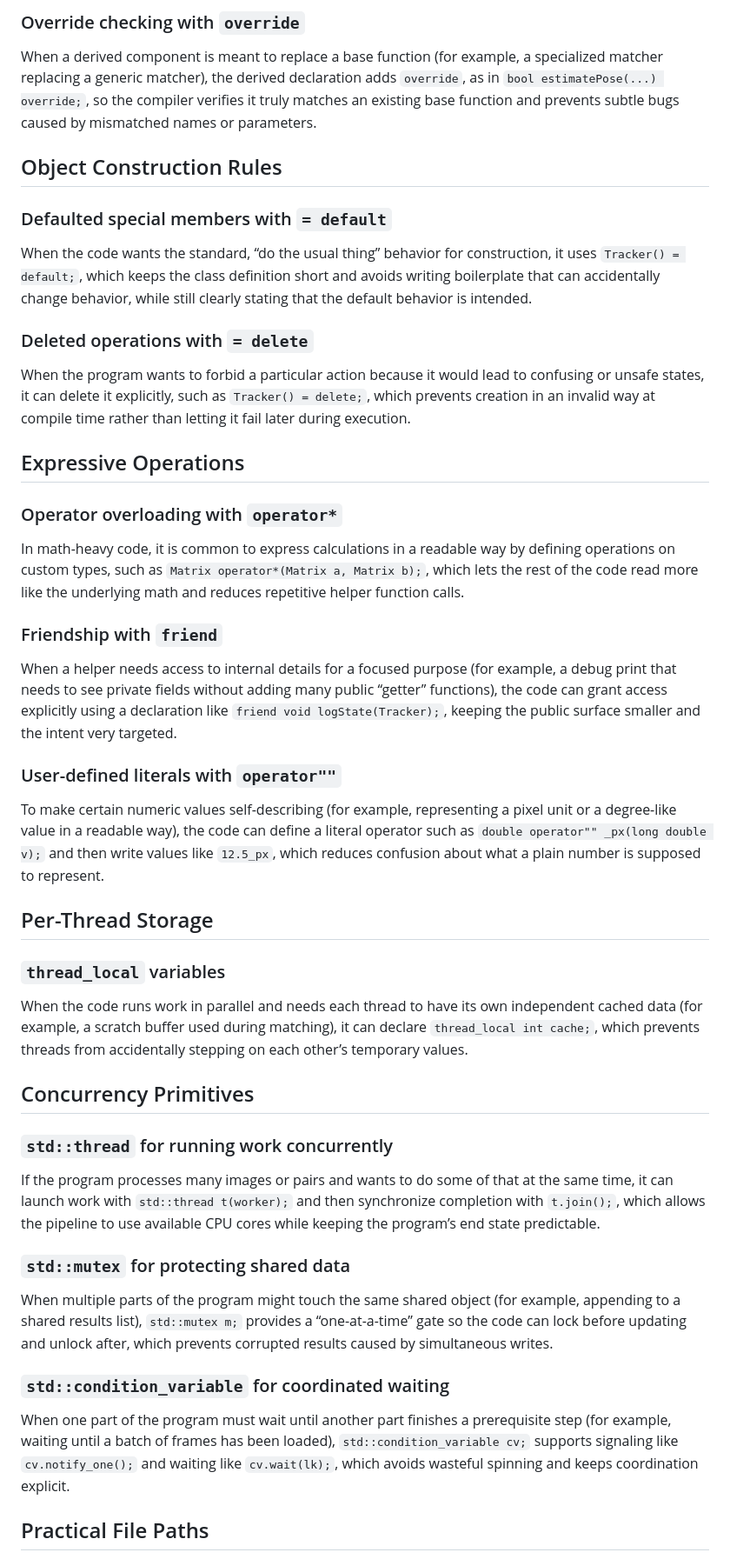
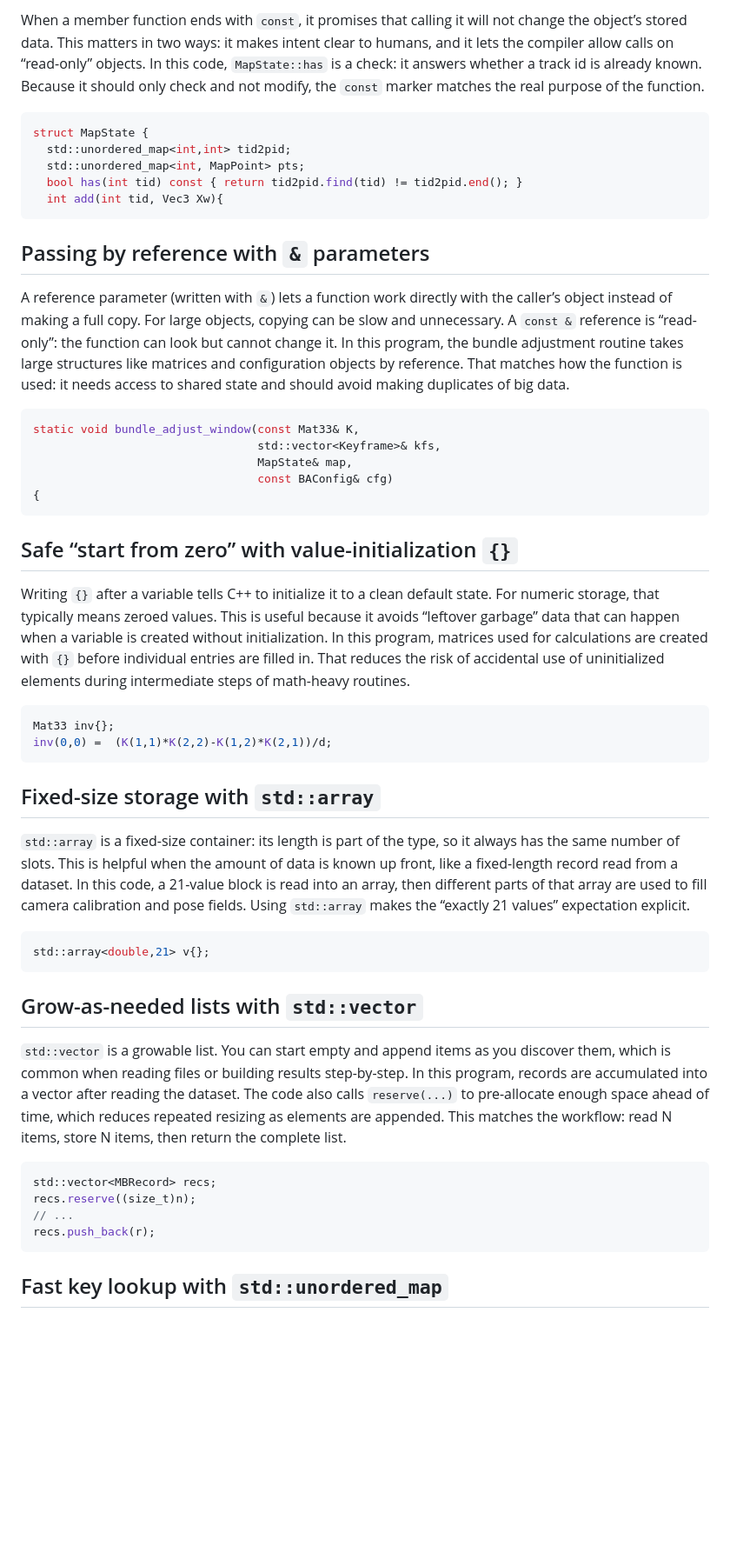
Before and after one commit to RoozbehSanaei/Structure-from-Motion-3D-Reconstruction, a Markdown page: docs/features_cpp.md, the part around one of its changes. Shown at 87% size. GitHub-like rendering; blank space fills up the shorter version.

````diff
--- a/docs/features_cpp.md
+++ b/docs/features_cpp.md
@@ -41,41 +51,53 @@ If the code defines a “plug-in point” where different implementations can be
 
-### Override checking with `override`
-When a derived component is meant to replace a base function (for example, a specialized matcher replacing a generic matcher), the derived declaration adds `override`, as in `bool estimatePose(...) override;`, so the compiler verifies it truly matches an existing base function and prevents subtle bugs caused by mismatched names or parameters.
+When a member function ends with `const`, it promises that calling it will not change the object’s stored data. This matters in two ways: it makes intent clear to humans, and it lets the compiler allow calls on “read-only” objects. In this code, `MapState::has` is a check: it answers whether a track id is already known. Because it should only check and not modify, the `const` marker matches the real purpose of the function.
 
-## Object Construction Rules
+```cpp
+struct MapState {
+  std::unordered_map<int,int> tid2pid;
+  std::unordered_map<int, MapPoint> pts;
+  bool has(int tid) const { return tid2pid.find(tid) != tid2pid.end(); }
+  int add(int tid, Vec3 Xw){
+```
 
-### Defaulted special members with `= default`
-When the code wants the standard, “do the usual thing” behavior for construction, it uses `Tracker() = default;`, which keeps the class definition short and avoids writing boilerplate that can accidentally change behavior, while still clearly stating that the default behavior is intended.
+## Passing by reference with `&` parameters
 
-### Deleted operations with `= delete`
-When the program wants to forbid a particular action because it would lead to confusing or unsafe states, it can delete it explicitly, such as `Tracker() = delete;`, which prevents creation in an invalid way at compile time rather than letting it fail later during execution.
+A reference parameter (written with `&`) lets a function work directly with the caller’s object instead of making a full copy. For large objects, copying can be slow and unnecessary. A `const &` reference is “read-only”: the function can look but cannot change it. In this program, the bundle adjustment routine takes large structures like matrices and configuration objects by reference. That matches how the function is used: it needs access to shared state and should avoid making duplicates of big data.
 
-## Expressive Operations
+```cpp
+static void bundle_adjust_window(const Mat33& K,
+                                 std::vector<Keyframe>& kfs,
+                                 MapState& map,
+                                 const BAConfig& cfg)
+{
+```
 
-### Operator overloading with `operator*`
-In math-heavy code, it is common to express calculations in a readable way by defining operations on custom types, such as `Matrix operator*(Matrix a, Matrix b);`, which lets the rest of the code read more like the underlying math and reduces repetitive helper function calls.
+## Safe “start from zero” with value-initialization `{}`
 
-### Friendship with `friend`
-When a helper needs access to internal details for a focused purpose (for example, a debug print that needs to see private fields without adding many public “getter” functions), the code can grant access explicitly using a declaration like `friend void logState(Tracker);`, keeping the public surface smaller and the intent very targeted.
+Writing `{}` after a variable tells C++ to initialize it to a clean default state. For numeric storage, that typically means zeroed values. This is useful because it avoids “leftover garbage” data that can happen when a variable is created without initialization. In this program, matrices used for calculations are created with `{}` before individual entries are filled in. That reduces the risk of accidental use of uninitialized elements during intermediate steps of math-heavy routines.
 
-### User-defined literals with `operator""`
-To make certain numeric values self-describing (for example, representing a pixel unit or a degree-like value in a readable way), the code can define a literal operator such as `double operator"" _px(long double v);` and then write values like `12.5_px`, which reduces confusion about what a plain number is supposed to represent.
+```cpp
+Mat33 inv{};
+inv(0,0) =  (K(1,1)*K(2,2)-K(1,2)*K(2,1))/d;
+```
 
-## Per-Thread Storage
+## Fixed-size storage with `std::array`
 
-### `thread_local` variables
-When the code runs work in parallel and needs each thread to have its own independent cached data (for example, a scratch buffer used during matching), it can declare `thread_local int cache;`, which prevents threads from accidentally stepping on each other’s temporary values.
+`std::array` is a fixed-size container: its length is part of the type, so it always has the same number of slots. This is helpful when the amount of data is known up front, like a fixed-length record read from a dataset. In this code, a 21-value block is read into an array, then different parts of that array are used to fill camera calibration and pose fields. Using `std::array` makes the “exactly 21 values” expectation explicit.
 
-## Concurrency Primitives
+```cpp
+std::array<double,21> v{};
+```
 
-### `std::thread` for running work concurrently
-If the program processes many images or pairs and wants to do some of that at the same time, it can launch work with `std::thread t(worker);` and then synchronize completion with `t.join();`, which allows the pipeline to use available CPU cores while keeping the program’s end state predictable.
+## Grow-as-needed lists with `std::vector`
 
-### `std::mutex` for protecting shared data
-When multiple parts of the program might touch the same shared object (for example, appending to a shared results list), `std::mutex m;` provides a “one-at-a-time” gate so the code can lock before updating and unlock after, which prevents corrupted results caused by simultaneous writes.
+`std::vector` is a growable list. You can start empty and append items as you discover them, which is common when reading files or building results step-by-step. In this program, records are accumulated into a vector after reading the dataset. The code also calls `reserve(...)` to pre-allocate enough space ahead of time, which reduces repeated resizing as elements are appended. This matches the workflow: read N items, store N items, then return the complete list.
 
-### `std::condition_variable` for coordinated waiting
-When one part of the program must wait until another part finishes a prerequisite step (for example, waiting until a batch of frames has been loaded), `std::condition_variable cv;` supports signaling like `cv.notify_one();` and waiting like `cv.wait(lk);`, which avoids wasteful spinning and keeps coordination explicit.
+```cpp
+std::vector<MBRecord> recs;
+recs.reserve((size_t)n);
+// ...
+recs.push_back(r);
+```
 
-## Practical File Paths
+## Fast key lookup with `std::unordered_map`
 
````
Also changed, not shown: other parts of docs/features_cpp.md (+129 -27 lines).
